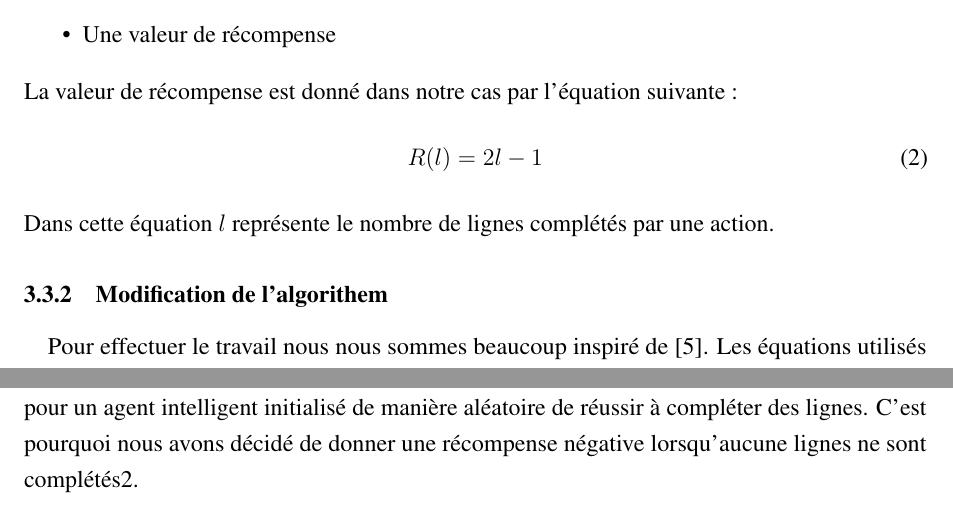
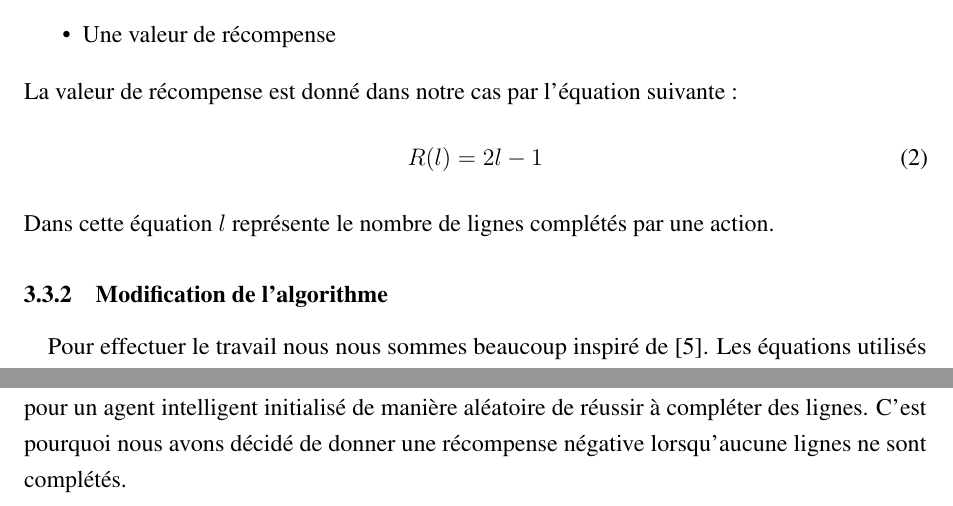
Before and after one commit to RaphaelLapierre/INF8225, a LaTeX document (Projet/rapport.tex): two parts of page 5 of 7, joined at a grey line, cut so that both start at the same text. Compiled offline with pdfLaTeX.

Commit message:
Modification du rapport

```diff
--- a/Projet/rapport.tex
+++ b/Projet/rapport.tex
@@ -214,7 +214,7 @@ Dans le cadre du cours
 
 	    Dans cette équation $l$ représente le nombre de lignes complétés par une action.
 
-	\subsubsection{Modification de l'algorithem}
+	\subsubsection{Modification de l'algorithme}
     	    \paragraph{}
 	    Pour effectuer le travail nous nous sommes beaucoup inspiré de \cite{tetris}. Les équations utilisés sont les
 	    suivantes. Les variations de nos poids $\theta$ sont calculées à l'aide de celles-ci
```
Also changed, not shown: Projet/rapport.pdf, Projet/rapport.tex (2 more changed lines).
